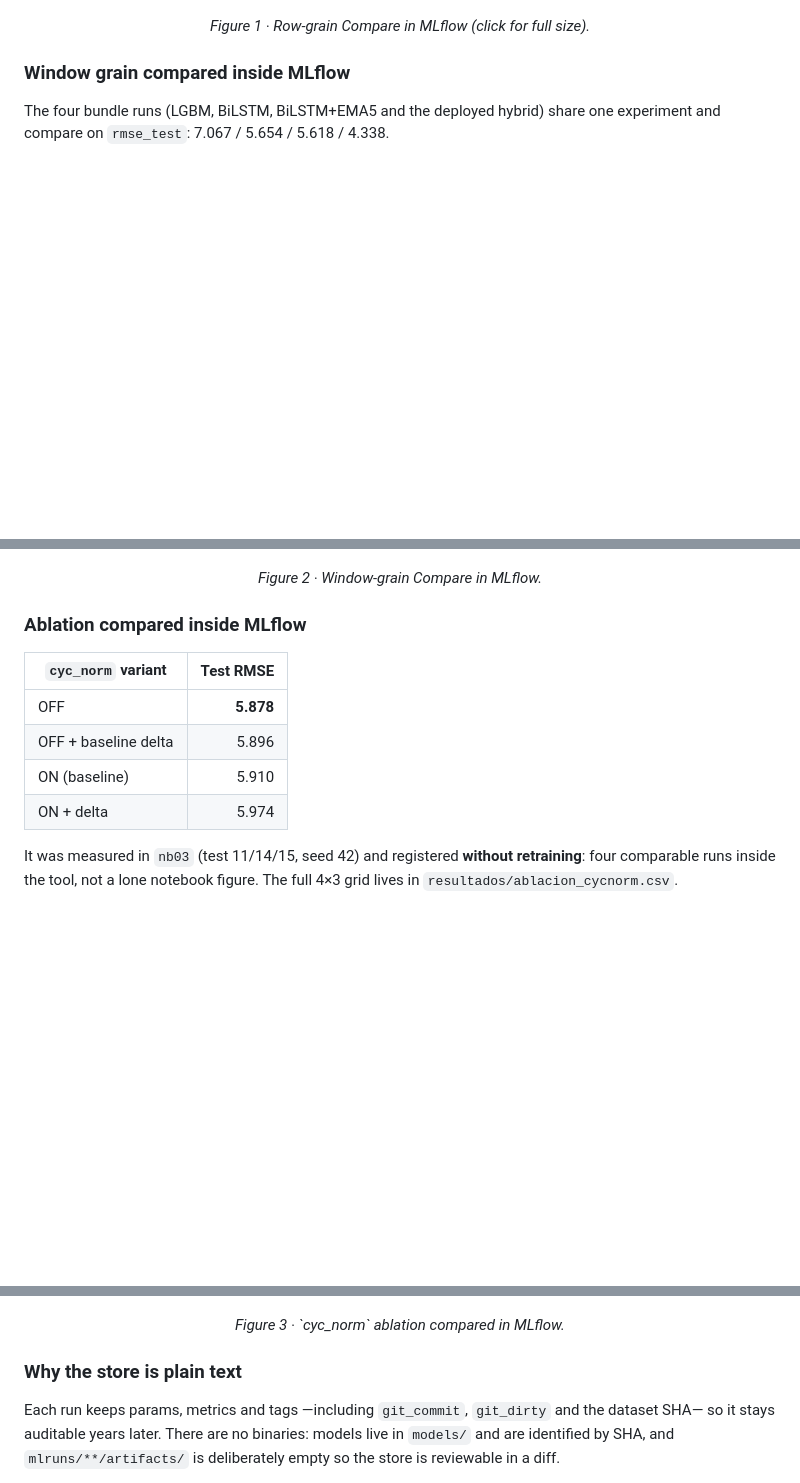
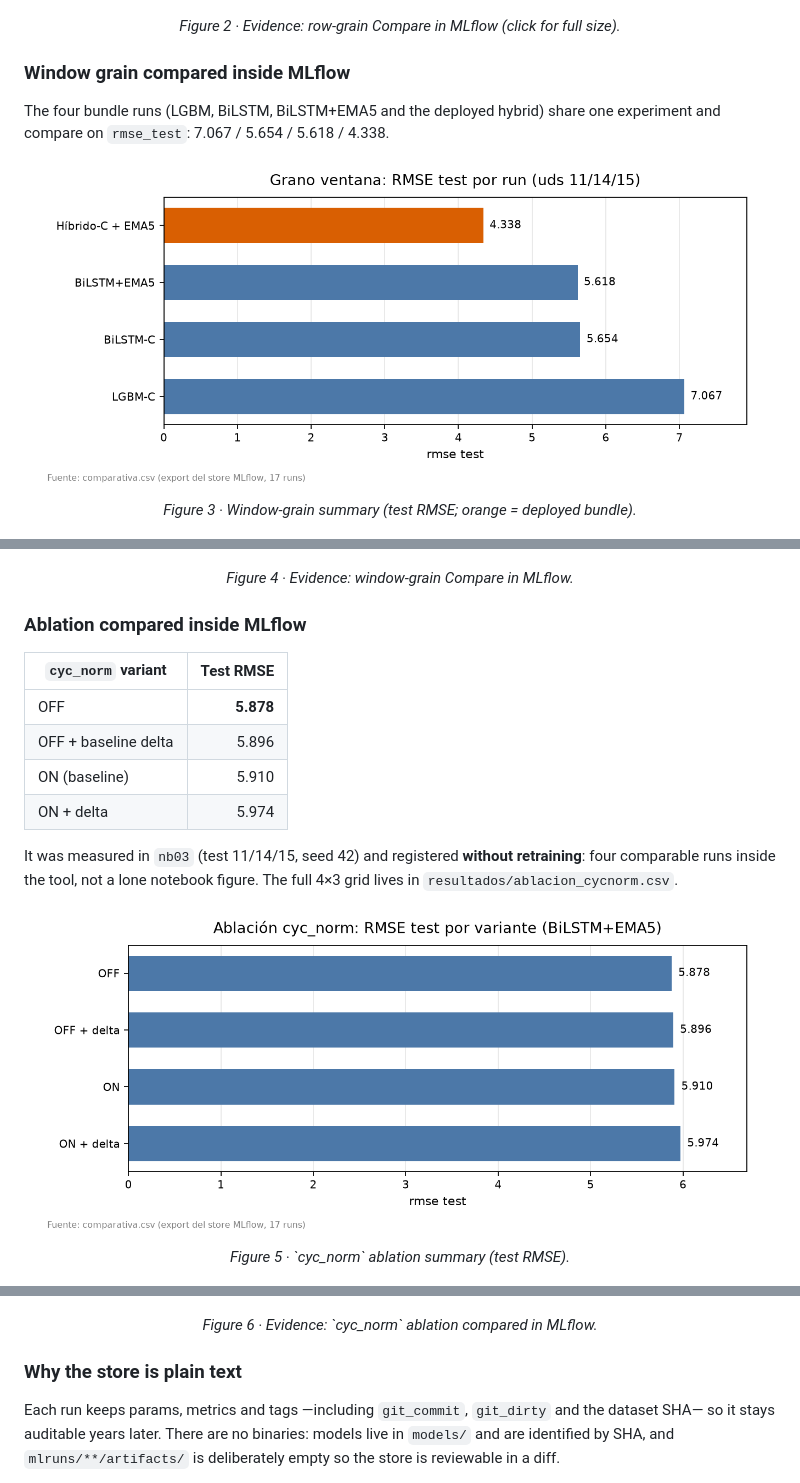
Before and after one commit to mikelrh-dev/nasa-rul-ds02, a Markdown page: README.en.md, 3 parts joined by grey strips. Drawn GitHub-style; pictures changed too: docs/evidencia/mlflow/figura_ablacion_rmse.png (added), docs/evidencia/mlflow/figura_ventana_rmse.png (added); blank space fills up the shorter version.

```diff
--- a/README.en.md
+++ b/README.en.md
@@ -313,7 +321,7 @@ Selection is by validation; only the chosen ones carry a test read (XGB 11.034 a
   <a href="docs/evidencia/mlflow/compare_fila.jpg"><img src="docs/evidencia/mlflow/compare_fila.jpg" width="800" alt="MLflow Compare view of nine row-grain models (5 classical + 4 MLP) by rmse_val"></a>
 </p>
 
-<p align="center"><em>Figure 1 · Row-grain Compare in MLflow (click for full size).</em></p>
+<p align="center"><em>Figure 2 · Evidence: row-grain Compare in MLflow (click for full size).</em></p>
 
 ### Window grain compared inside MLflow
 
@@ -321,10 +329,16 @@ The four bundle runs (LGBM, BiLSTM, BiLSTM+EMA5 and the deployed hybrid) share o
 experiment and compare on `rmse_test`: 7.067 / 5.654 / 5.618 / 4.338.
 
 <p align="center">
+  <img src="docs/evidencia/mlflow/figura_ventana_rmse.png" width="720" alt="Window-grain summary: test RMSE per run">
+</p>
+
+<p align="center"><em>Figure 3 · Window-grain summary (test RMSE; orange = deployed bundle).</em></p>
+
+<p align="center">
   <a href="docs/evidencia/mlflow/compare_ventana.jpg"><img src="docs/evidencia/mlflow/compare_ventana.jpg" width="800" alt="MLflow Compare: four window-grain runs, from LGBM to the deployed bundle C"></a>
 </p>
 
-<p align="center"><em>Figure 2 · Window-grain Compare in MLflow.</em></p>
+<p align="center"><em>Figure 4 · Evidence: window-grain Compare in MLflow.</em></p>
 
 ### Ablation compared inside MLflow
 
@@ -340,10 +354,16 @@ retraining**: four comparable runs inside the tool, not a lone notebook figure.
 The full 4×3 grid lives in `resultados/ablacion_cycnorm.csv`.
 
 <p align="center">
+  <img src="docs/evidencia/mlflow/figura_ablacion_rmse.png" width="720" alt="cyc_norm ablation summary: test RMSE per variant">
+</p>
+
+<p align="center"><em>Figure 5 · `cyc_norm` ablation summary (test RMSE).</em></p>
+
+<p align="center">
   <a href="docs/evidencia/mlflow/compare_ablacion.jpg"><img src="docs/evidencia/mlflow/compare_ablacion.jpg" width="800" alt="MLflow Compare view of the four cyc_norm ablation runs: rmse_test 5.974, 5.910, 5.896 and 5.878"></a>
 </p>
 
-<p align="center"><em>Figure 3 · `cyc_norm` ablation compared in MLflow.</em></p>
+<p align="center"><em>Figure 6 · Evidence: `cyc_norm` ablation compared in MLflow.</em></p>
 
 ### Why the store is plain text
 
```
Also changed, not shown: other parts of README.en.md (+8 -0 lines), README.md (+23 -3 lines), docs/evidencia/mlflow/figura_fila_rmse.png (added), 1 other file.
